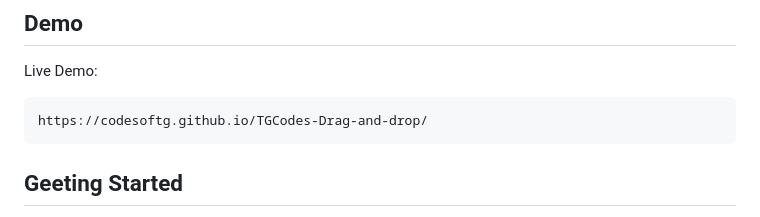
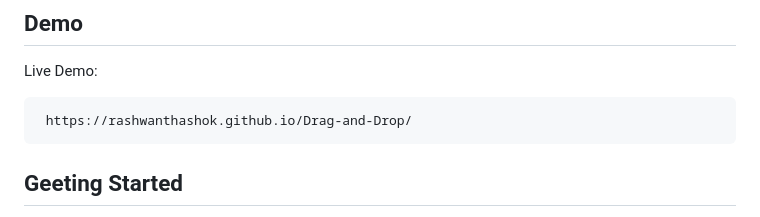
Before and after one commit to rashwanthashok/Drag-and-Drop, a Markdown page: README.md, the part around the change. GitHub-like rendering.

```diff
--- a/README.md
+++ b/README.md
@@ -18,7 +18,7 @@ Rashwanth-Drag and Drop Site is a web application that enables users to easily d
 
 Live Demo:
 
-    https://codesoftg.github.io/TGCodes-Drag-and-drop/
+     https://rashwanthashok.github.io/Drag-and-Drop/
 ## Geeting Started
 
 To use the Rashwanth Drag & Drop web page, follow these steps:
```
